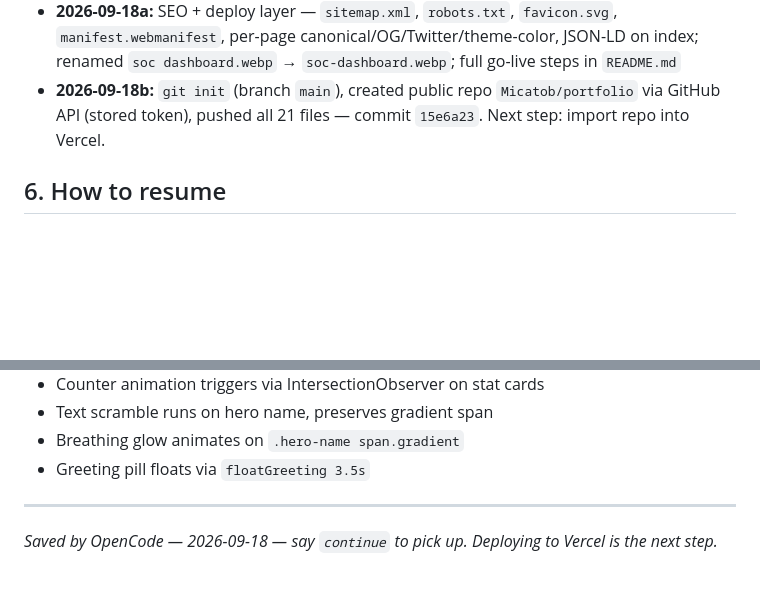
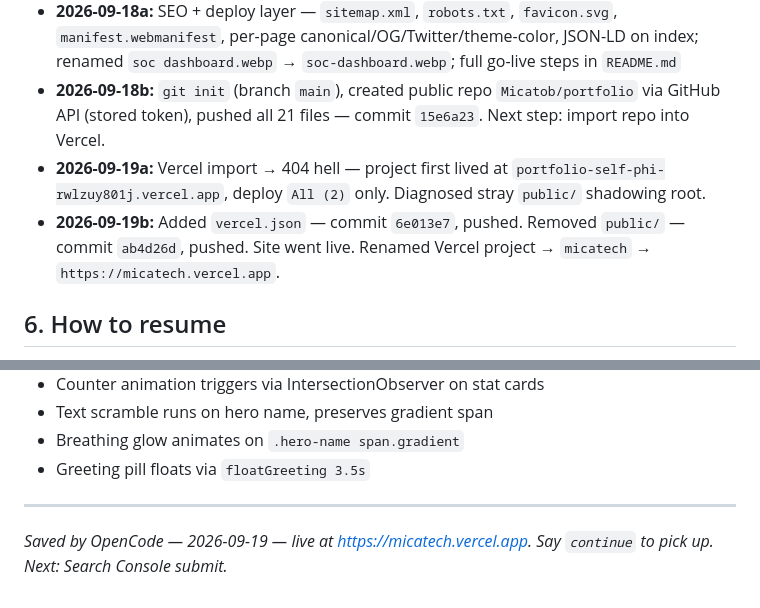
Before and after one commit to Micatob/portfolio, a Markdown page: SESSION.md, 2 parts joined by grey strips. Rendered like a GitHub page; blank space fills up the shorter version.

```diff
--- a/SESSION.md
+++ b/SESSION.md
@@ -52,6 +54,8 @@
 - **2026-09-17c:** Added `tech.jpg` to IT Support card, `web.jpeg` to Web Dev card — all 4 pillars now have images
 - **2026-09-18a:** SEO + deploy layer — `sitemap.xml`, `robots.txt`, `favicon.svg`, `manifest.webmanifest`, per-page canonical/OG/Twitter/theme-color, JSON-LD on index; renamed `soc dashboard.webp` → `soc-dashboard.webp`; full go-live steps in `README.md`
 - **2026-09-18b:** `git init` (branch `main`), created public repo `Micatob/portfolio` via GitHub API (stored token), pushed all 21 files — commit `15e6a23`. Next step: import repo into Vercel.
+- **2026-09-19a:** Vercel import → 404 hell — project first lived at `portfolio-self-phi-rwlzuy801j.vercel.app`, deploy `All (2)` only. Diagnosed stray `public/` shadowing root.
+- **2026-09-19b:** Added `vercel.json` — commit `6e013e7`, pushed. Removed `public/` — commit `ab4d26d`, pushed. Site went live. Renamed Vercel project → `micatech` → `https://micatech.vercel.app`.
 
 ## 6. How to resume
 1. Open `C:\Users\Hermes\Desktop\portfolio\` in OpenCode
@@ -81,4 +85,4 @@
 - Greeting pill floats via `floatGreeting 3.5s`
 
 ---
-*Saved by OpenCode — 2026-09-18 — say `continue` to pick up. Deploying to Vercel is the next step.*
+*Saved by OpenCode — 2026-09-19 — live at https://micatech.vercel.app. Say `continue` to pick up. Next: Search Console submit.*
```
Also changed, not shown: other parts of SESSION.md (+9 -7 lines).
